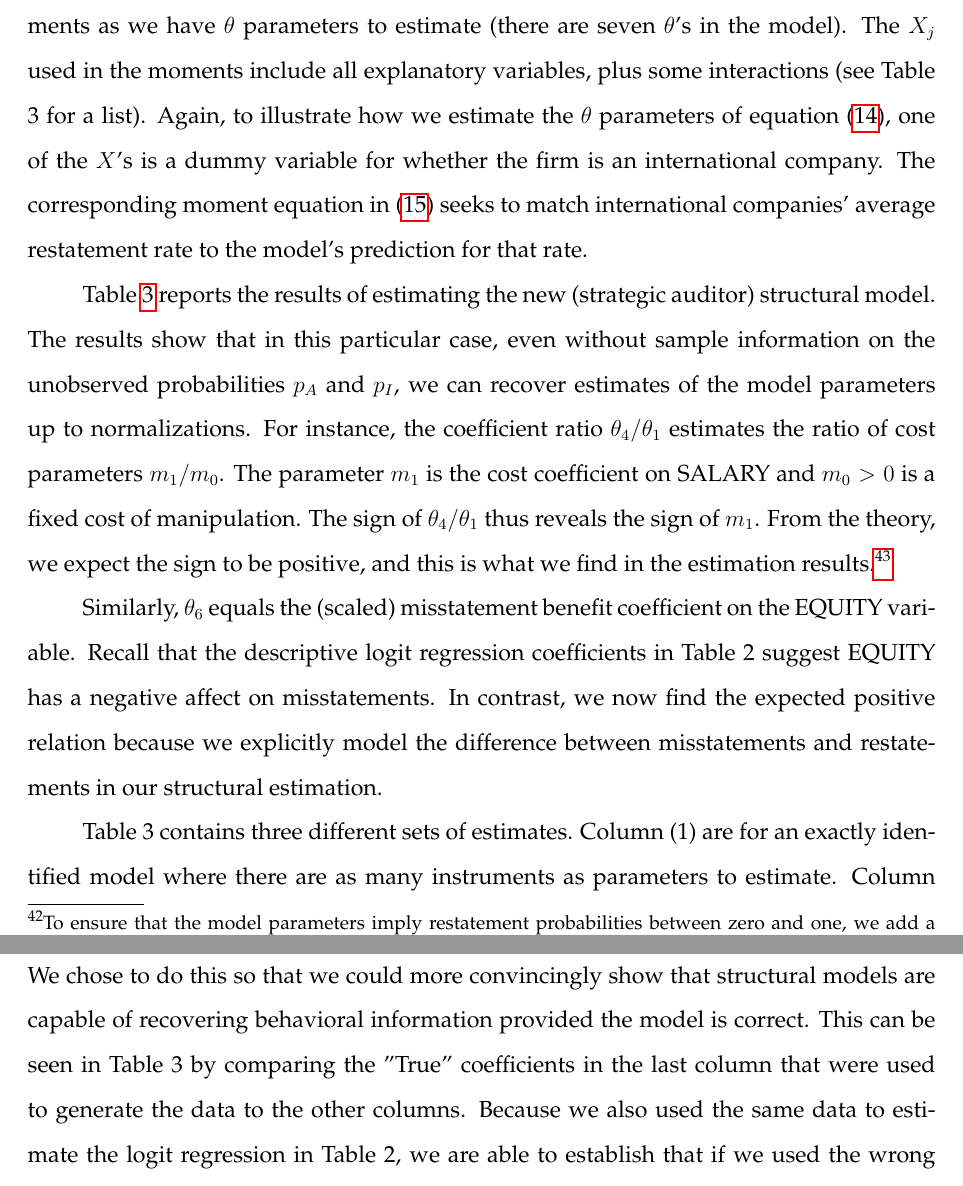
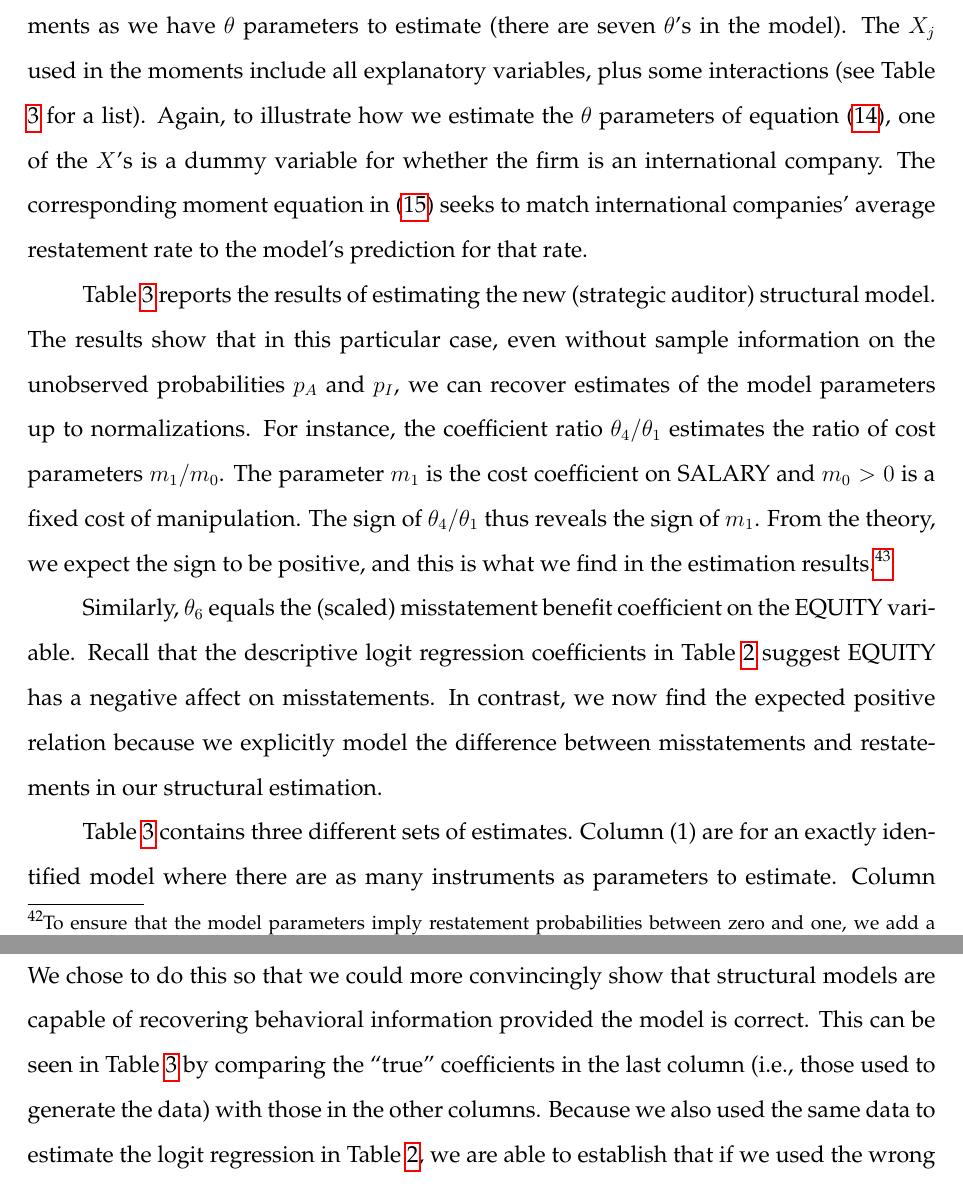
Before and after one commit to iangow/jar_methods, a LaTeX paper (causal_inference.tex, which reads structural.tex): two parts of pages 44 and 48 of 62, joined at a grey line, cut so that both start at the same text. Compiled offline with pdfLaTeX.

Commit message:
Tweaks to fix table references.

```diff
--- a/structural.tex
+++ b/structural.tex
@@ -339,7 +339,7 @@ This penalty increases with the number of estimated probabilities below zero or
 For most replications this penalty is immaterial to the results obtained.}
 Practically, we need at least as many moments as we have $\theta$ parameters to estimate (there are seven $\theta$'s in the model).
 The $X_j$ used in the moments include all explanatory variables,
-plus some interactions (see Table 3 for a list).
+plus some interactions (see Table \ref{tab:gmm} for a list).
 Again, to illustrate how we estimate the $\theta$ parameters of equation (\ref{equilpr4}), one of the $X$'s is a dummy variable for whether the firm is an international company. The corresponding moment equation in (\ref{gmoment}) seeks to match international companies' average restatement rate to the model's prediction for that rate.
 
 Table \ref{tab:gmm} reports the results of estimating the new (strategic auditor) structural model.
@@ -350,10 +350,10 @@ $m_0 > 0$ is a fixed cost of manipulation. The sign of $\theta_4/\theta_1$ thus
 From the theory, we expect the sign to be positive, and this is what we find in the estimation results.\footnote{The same is not true of $\theta_3/\theta_0$.}
 
 Similarly, $\theta_6$ equals the (scaled) misstatement benefit coefficient on the EQUITY variable.
-Recall that the descriptive logit regression coefficients in Table 2 suggest EQUITY has a negative affect on misstatements.
+Recall that the descriptive logit regression coefficients in Table \ref{tab:logit} suggest EQUITY has a negative affect on misstatements.
 In contrast, we now find the expected positive relation because we explicitly model the difference between misstatements and restatements in our structural estimation.
 
-Table 3 contains three different sets of estimates.
+Table \ref{tab:gmm} contains three different sets of estimates.
 Column (1) are for an exactly identified model where there are as many instruments as parameters to estimate.
 Column (2) presents estimates for a over-identified model in which
 there are more moments than parameters to estimate.
@@ -439,8 +439,8 @@ m_0 = 7, m_1 = 1.5, b_0 = 20, b_1 = 10, p_0 =0.75,
 v_0 = 0.05, p_I = 0.45$ and $r_0 = 60.$}
 That is, the data are not from actual firms, but instead were generated by computer using the strategic auditor model.
 We chose to do this so that we could more convincingly show that structural models are capable of recovering behavioral information provided the model is correct.
-This can be seen in Table 3 by comparing the "True" coefficients in the last column that were used to generate the data to the other columns.
-Because we also used the same data to estimate the logit regression in Table 2, we are able to establish that if we used the wrong (non-strategic) auditor structural model, we would have been led astray in our inferences about the effect of EQUITY.
+This can be seen in Table \ref{tab:gmm} by comparing the ``true" coefficients in the last column (i.e., those used to generate the data) with those in the other columns.
+Because we also used the same data to estimate the logit regression in Table \ref{tab:logit}, we are able to establish that if we used the wrong (non-strategic) auditor structural model, we would have been led astray in our inferences about the effect of EQUITY.
 
 In practice we do not have this kind of insight into the correct process that generated the data.
 Hence, the researcher will need to weigh models based upon how well the model's assumptions match the practical and institutional realities of the phenomena being studied.
```
Also changed, not shown: structural.tex (2 more changed lines).
